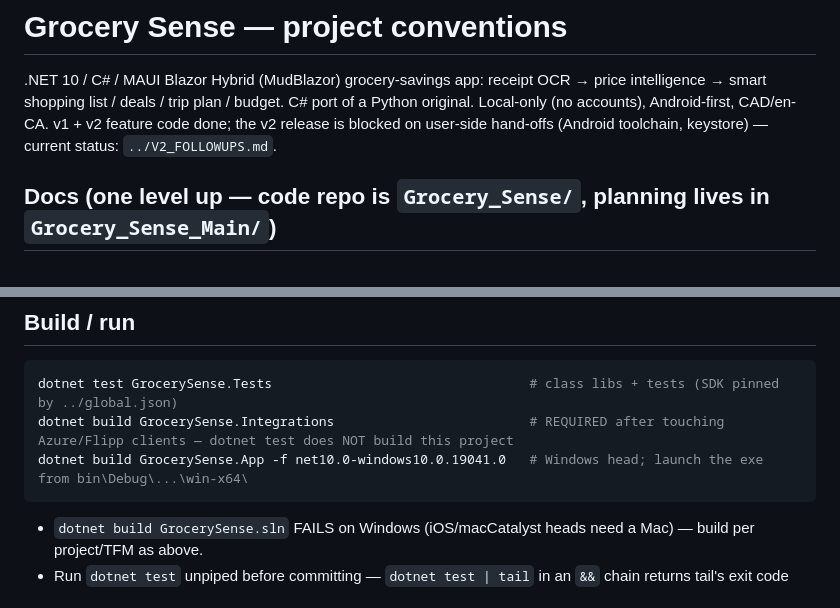
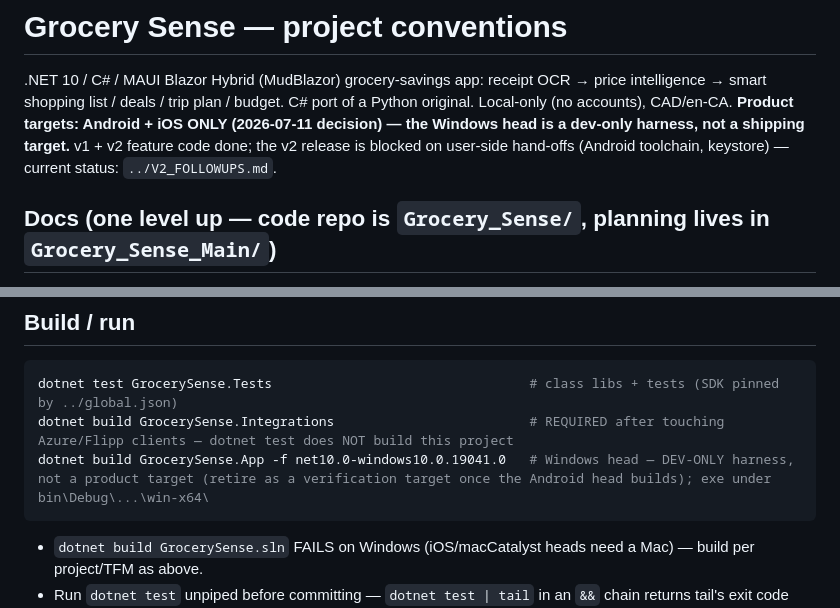
Before and after one commit to DanVano/Grocery_Sense, a Markdown page: Grocery_Sense/CLAUDE.md, 2 parts joined by grey strips. Rendered like a GitHub page.

Commit message:
docs(claude): product targets are Android + iOS only; Windows head demoted to dev harness

````diff
--- a/Grocery_Sense/CLAUDE.md
+++ b/Grocery_Sense/CLAUDE.md
@@ -2,8 +2,9 @@
 
 .NET 10 / C# / MAUI Blazor Hybrid (MudBlazor) grocery-savings app: receipt OCR → price
 intelligence → smart shopping list / deals / trip plan / budget. C# port of a Python original.
-Local-only (no accounts), Android-first, CAD/en-CA. v1 + v2 feature code done; the v2 release is
-blocked on user-side hand-offs (Android toolchain, keystore) — current status: `../V2_FOLLOWUPS.md`.
+Local-only (no accounts), CAD/en-CA. **Product targets: Android + iOS ONLY (2026-07-11 decision) —
+the Windows head is a dev-only harness, not a shipping target.** v1 + v2 feature code done; the v2
+release is blocked on user-side hand-offs (Android toolchain, keystore) — current status: `../V2_FOLLOWUPS.md`.
 
 ## Docs (one level up — code repo is `Grocery_Sense/`, planning lives in `Grocery_Sense_Main/`)
 - `../V2_FOLLOWUPS.md` — what's left + known gaps; **§4 bug-fixing landmines — read before touching merge/backfill/export/alert code.**
@@ -41,7 +42,7 @@ blocked on user-side hand-offs (Android toolchain, keystore) — current status:
 ```powershell
 dotnet test GrocerySense.Tests                                 # class libs + tests (SDK pinned by ../global.json)
 dotnet build GrocerySense.Integrations                         # REQUIRED after touching Azure/Flipp clients — dotnet test does NOT build this project
-dotnet build GrocerySense.App -f net10.0-windows10.0.19041.0   # Windows head; launch the exe from bin\Debug\...\win-x64\
+dotnet build GrocerySense.App -f net10.0-windows10.0.19041.0   # Windows head — DEV-ONLY harness, not a product target (retire as a verification target once the Android head builds); exe under bin\Debug\...\win-x64\
 ```
 - `dotnet build GrocerySense.sln` FAILS on Windows (iOS/macCatalyst heads need a Mac) — build per project/TFM as above.
 - Run `dotnet test` unpiped before committing — `dotnet test | tail` in an `&&` chain returns tail's exit code and can commit red.
````
